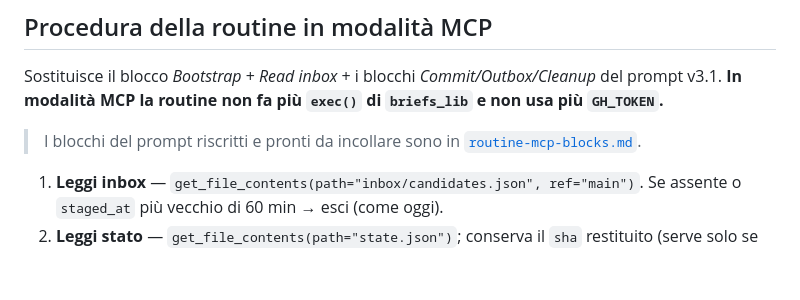
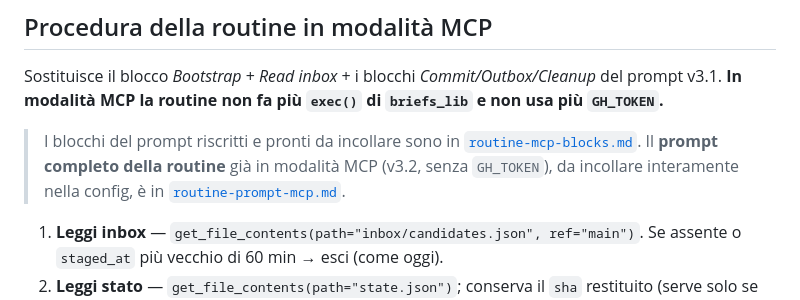
Before and after one commit to dandreagabriele-sudo/radiolearn-briefs, a Markdown page: docs/github-mcp-migration.md, the part around the change. Drawn GitHub-style; blank space fills up the shorter version.

```diff
--- a/docs/github-mcp-migration.md
+++ b/docs/github-mcp-migration.md
@@ -64,7 +64,9 @@ del prompt v3.1. **In modalità MCP la routine non fa più `exec()` di `briefs_l
 e non usa più `GH_TOKEN`.**
 
 > I blocchi del prompt riscritti e pronti da incollare sono in
-> [`routine-mcp-blocks.md`](routine-mcp-blocks.md).
+> [`routine-mcp-blocks.md`](routine-mcp-blocks.md). Il **prompt completo della
+> routine** già in modalità MCP (v3.2, senza `GH_TOKEN`), da incollare interamente
+> nella config, è in [`routine-prompt-mcp.md`](routine-prompt-mcp.md).
 
 1. **Leggi inbox** — `get_file_contents(path="inbox/candidates.json", ref="main")`.
    Se assente o `staged_at` più vecchio di 60 min → esci (come oggi).
```
Also changed, not shown: docs/routine-prompt-mcp.md (added, +567 -0 lines).
